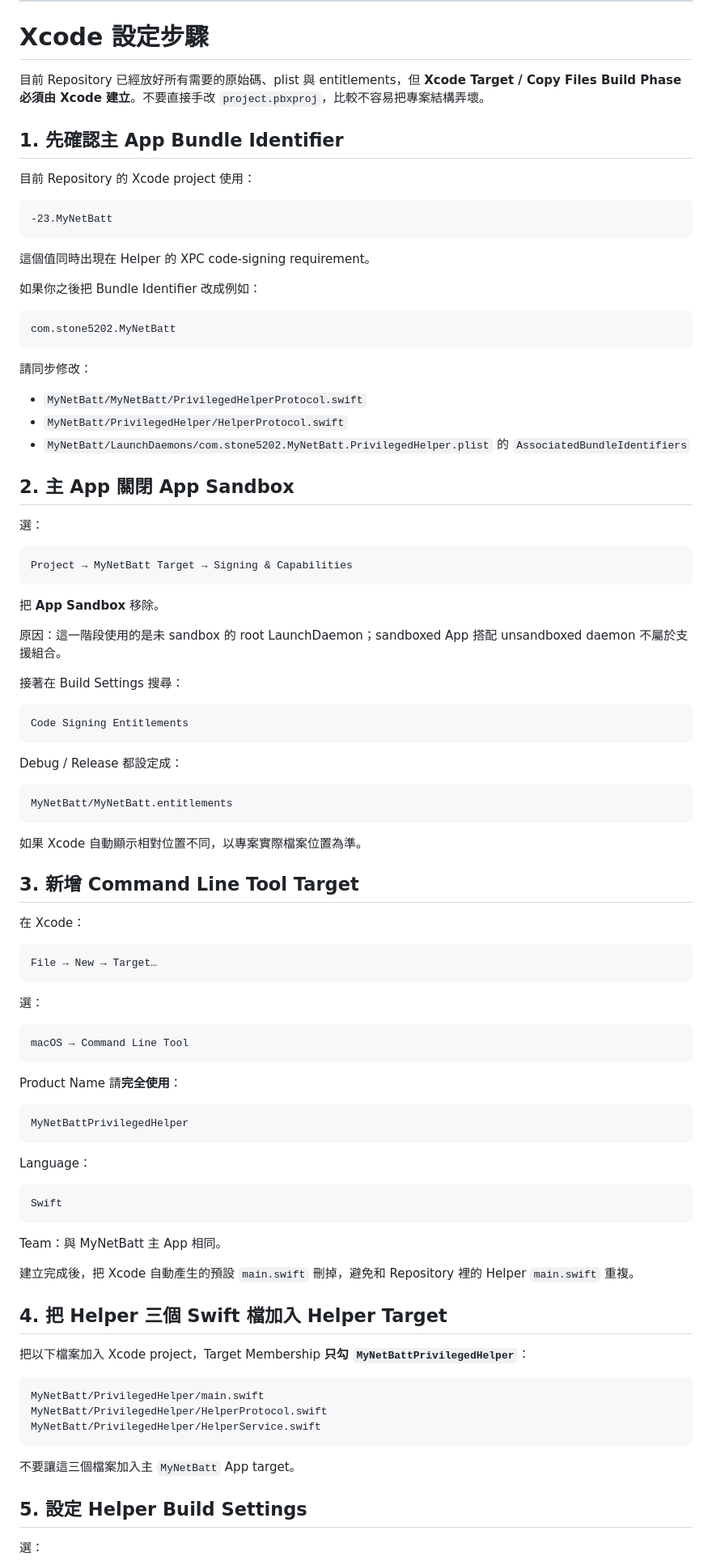
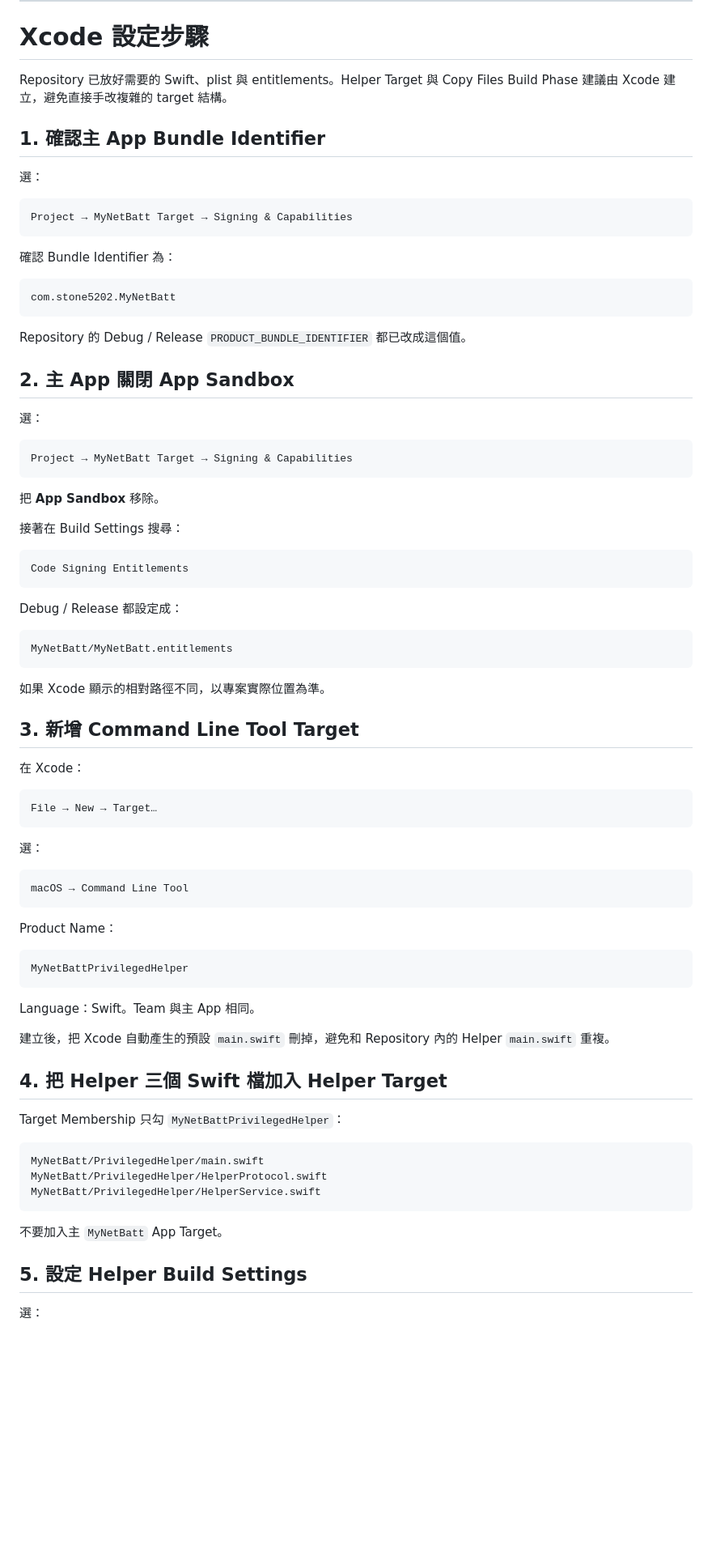
Before and after one commit to stone5202/MyNetBatt, a Markdown page: docs/PRIVILEGED_HELPER_SETUP.md, the part around one of its changes. Shown at 81% size. GitHub-like rendering; blank space fills up the shorter version.

````diff
--- a/docs/PRIVILEGED_HELPER_SETUP.md
+++ b/docs/PRIVILEGED_HELPER_SETUP.md
@@ -35,29 +47,23 @@ Helper 以 LaunchDaemon 身分執行，並只呼叫固定路徑 `/usr/bin/pmset`
 
 # Xcode 設定步驟
 
-目前 Repository 已經放好所有需要的原始碼、plist 與 entitlements，但 **Xcode Target / Copy Files Build Phase 必須由 Xcode 建立**。不要直接手改 `project.pbxproj`，比較不容易把專案結構弄壞。
+Repository 已放好需要的 Swift、plist 與 entitlements。Helper Target 與 Copy Files Build Phase 建議由 Xcode 建立，避免直接手改複雜的 target 結構。
 
-## 1. 先確認主 App Bundle Identifier
+## 1. 確認主 App Bundle Identifier
 
-目前 Repository 的 Xcode project 使用：
+選：
 
 ```text
--23.MyNetBatt
+Project → MyNetBatt Target → Signing & Capabilities
 ```
 
-這個值同時出現在 Helper 的 XPC code-signing requirement。
-
-如果你之後把 Bundle Identifier 改成例如：
+確認 Bundle Identifier 為：
 
 ```text
 com.stone5202.MyNetBatt
 ```
 
-請同步修改：
-
-- `MyNetBatt/MyNetBatt/PrivilegedHelperProtocol.swift`
-- `MyNetBatt/PrivilegedHelper/HelperProtocol.swift`
-- `MyNetBatt/LaunchDaemons/com.stone5202.MyNetBatt.PrivilegedHelper.plist` 的 `AssociatedBundleIdentifiers`
+Repository 的 Debug / Release `PRODUCT_BUNDLE_IDENTIFIER` 都已改成這個值。
 
 ## 2. 主 App 關閉 App Sandbox
 
@@ -68,8 +74,6 @@ Project → MyNetBatt Target → Signing & Capabilities
 ```
 
 把 **App Sandbox** 移除。
-
-原因：這一階段使用的是未 sandbox 的 root LaunchDaemon；sandboxed App 搭配 unsandboxed daemon 不屬於支援組合。
 
 接著在 Build Settings 搜尋：
 
@@ -83,7 +87,7 @@ Debug / Release 都設定成：
 MyNetBatt/MyNetBatt.entitlements
 ```
 
-如果 Xcode 自動顯示相對位置不同，以專案實際檔案位置為準。
+如果 Xcode 顯示的相對路徑不同，以專案實際位置為準。
 
 ## 3. 新增 Command Line Tool Target
 
@@ -99,25 +103,19 @@ File → New → Target…
 macOS → Command Line Tool
 ```
 
-Product Name 請**完全使用**：
+Product Name：
 
 ```text
 MyNetBattPrivilegedHelper
 ```
 
-Language：
+Language：Swift。Team 與主 App 相同。
 
-```text
-Swift
-```
-
-Team：與 MyNetBatt 主 App 相同。
-
-建立完成後，把 Xcode 自動產生的預設 `main.swift` 刪掉，避免和 Repository 裡的 Helper `main.swift` 重複。
+建立後，把 Xcode 自動產生的預設 `main.swift` 刪掉，避免和 Repository 內的 Helper `main.swift` 重複。
 
 ## 4. 把 Helper 三個 Swift 檔加入 Helper Target
 
-把以下檔案加入 Xcode project，Target Membership **只勾 `MyNetBattPrivilegedHelper`**：
+Target Membership 只勾 `MyNetBattPrivilegedHelper`：
 
 ```text
 MyNetBatt/PrivilegedHelper/main.swift
@@ -125,7 +123,7 @@ MyNetBatt/PrivilegedHelper/HelperProtocol.swift
 MyNetBatt/PrivilegedHelper/HelperService.swift
 ```
 
-不要讓這三個檔案加入主 `MyNetBatt` App target。
+不要加入主 `MyNetBatt` App Target。
 
 ## 5. 設定 Helper Build Settings
 
````
Also changed, not shown: other parts of docs/PRIVILEGED_HELPER_SETUP.md (+51 -109 lines).
